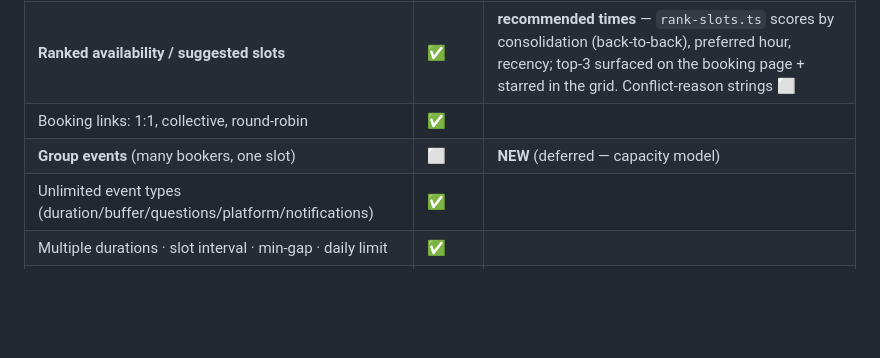
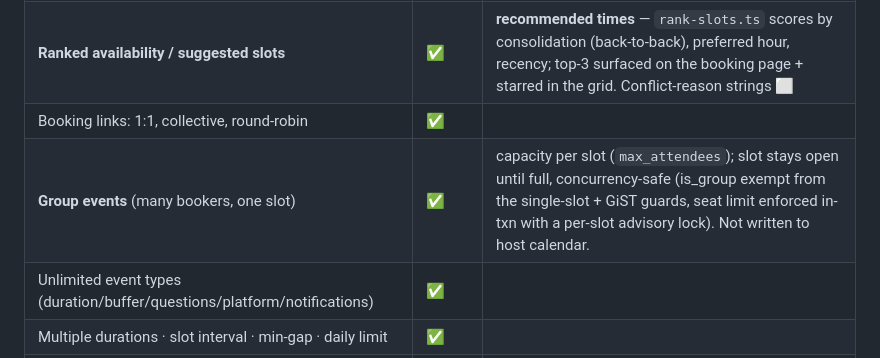
Before and after one commit to Dayotter/dayotter, a Markdown page: docs/ROADMAP.md, the part around the change. Drawn GitHub-style; blank space fills up the shorter version.

Commit message:
docs: mark group events shipped

```diff
--- a/docs/ROADMAP.md
+++ b/docs/ROADMAP.md
@@ -54,7 +54,7 @@ truth: **Timezone**, **Sync**, **Availability**, **Notification**, **LLM**,
 | Availability engine (working hours, buffers, focus, holidays, limits, tz) | ✅ | pure + unit-tested |
 | **Ranked availability / suggested slots** | ✅ | **recommended times** — `rank-slots.ts` scores by consolidation (back-to-back), preferred hour, recency; top-3 surfaced on the booking page + starred in the grid. Conflict-reason strings ⬜ |
 | Booking links: 1:1, collective, round-robin | ✅ | |
-| **Group events** (many bookers, one slot) | ⬜ | **NEW** (deferred — capacity model) |
+| **Group events** (many bookers, one slot) | ✅ | capacity per slot (`max_attendees`); slot stays open until full, concurrency-safe (is_group exempt from the single-slot + GiST guards, seat limit enforced in-txn with a per-slot advisory lock). Not written to host calendar. |
 | Unlimited event types (duration/buffer/questions/platform/notifications) | ✅ | |
 | Multiple durations · slot interval · min-gap · daily limit | ✅ | |
 | **Expiring / password-protected / one-off links** | ✅ | one-off ✅, expiring ✅, **password ✅** (SHA-256 access code gates the public page + book-time verify) |
```
